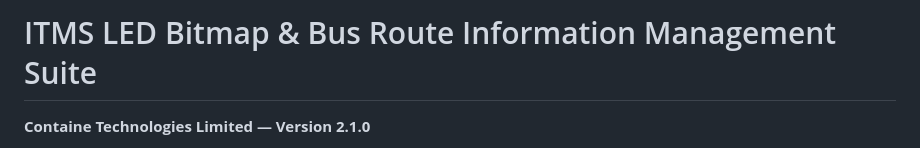
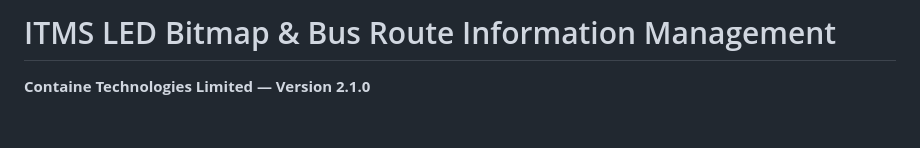
Before and after one commit to vijay29052003/ITMS-COMPANY, a Markdown page: README.md, the part around the change. GitHub-like rendering; blank space fills up the shorter version.

```diff
--- a/README.md
+++ b/README.md
@@ -1,4 +1,4 @@
-# ITMS LED Bitmap & Bus Route Information Management Suite
+# ITMS LED Bitmap & Bus Route Information Management
 **Containe Technologies Limited — Version 2.1.0**
 
 An industrial-grade, air-gapped, zero-build standalone web application for designing multi-lingual LED destination displays for public transport buses, managing bus route sequences and VIA stops, tuning Indic font binarization matrices (Pixel Studio), and exporting hardware-ready firmware binary bundles for embedded microcontrollers.
```
